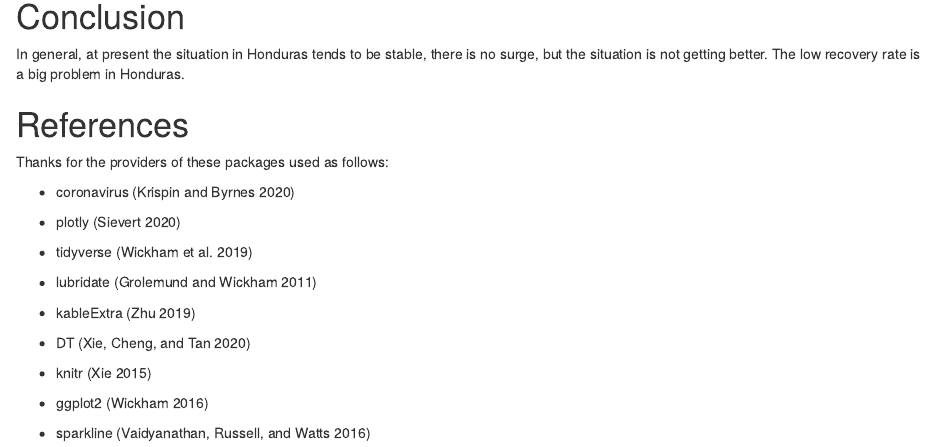
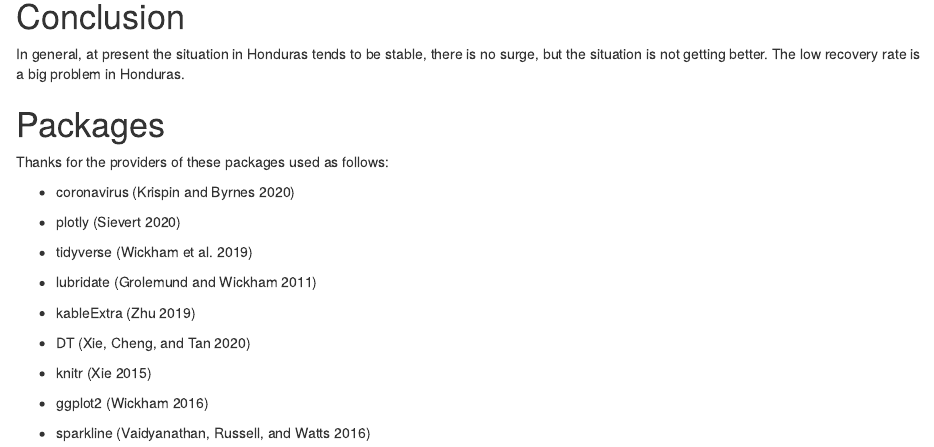
Before and after one commit to etc5523-2020/my-blog-Sen101, an R Markdown document (_posts/welcome/covid-19 in Honduras.Rmd): the page in a window 1100 px wide, from 1110 px down. Rendered offline with R 4.5, knitr and Pandoc, with nearby package versions; drawn as R Markdown's standard HTML page in place of the format the file asks for; some code elsewhere in the file could not run offline.

Commit message:
Modify the final version

```diff
--- a/_posts/welcome/covid-19 in Honduras.Rmd
+++ b/_posts/welcome/covid-19 in Honduras.Rmd
@@ -187,7 +187,7 @@ Table \@ref(fig:t3) shows weekly cumulative cases in Honduras. In this table it
 In general, at present the situation in Honduras tends to be stable, there is no surge, but the situation is not getting better. The low recovery rate is a big problem in Honduras.
 
 
-# References
+# Packages
 
 Thanks for the providers of these packages used as follows:
 
```
Also changed, not shown: _posts/welcome/covid-19-in-Honduras.html.
